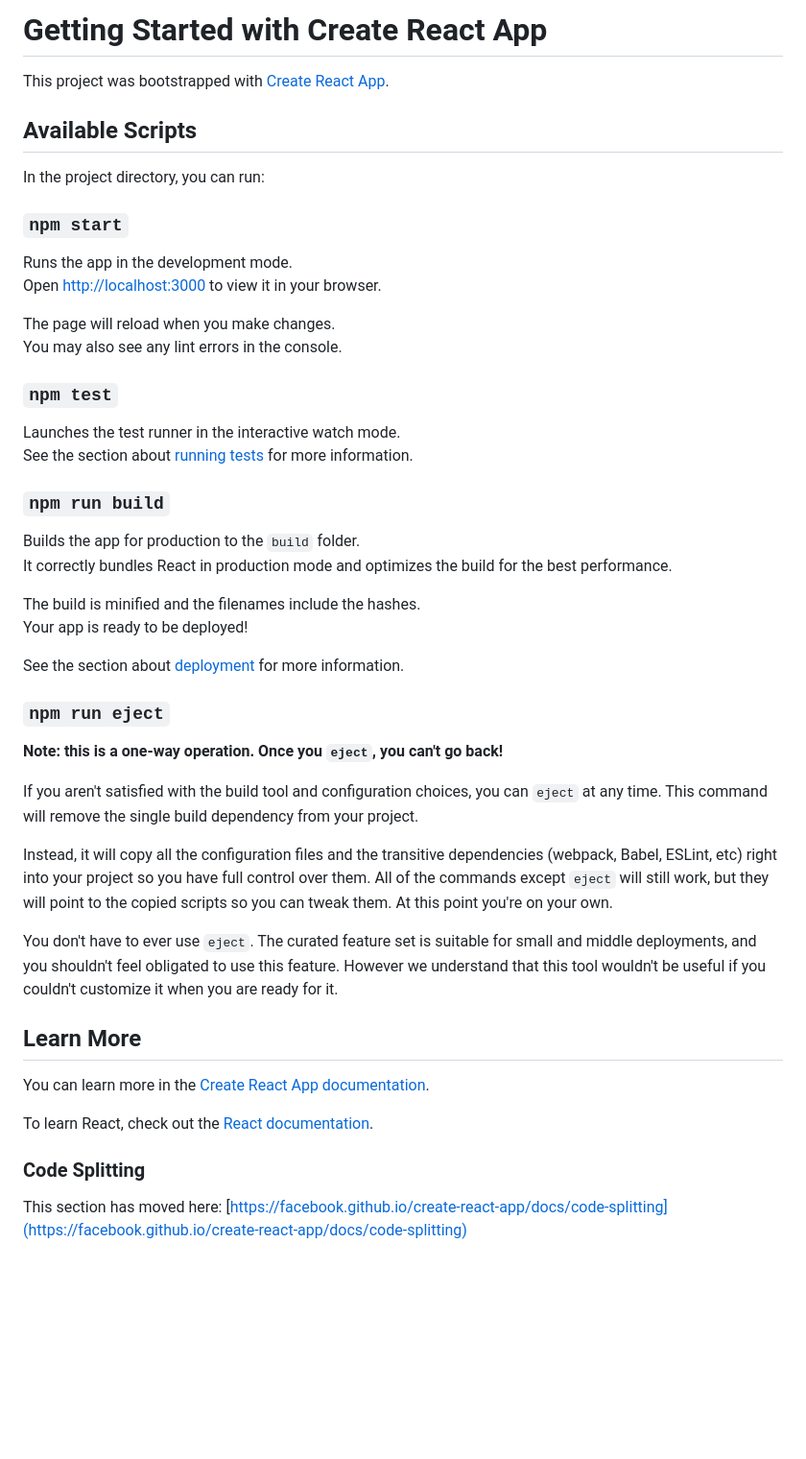
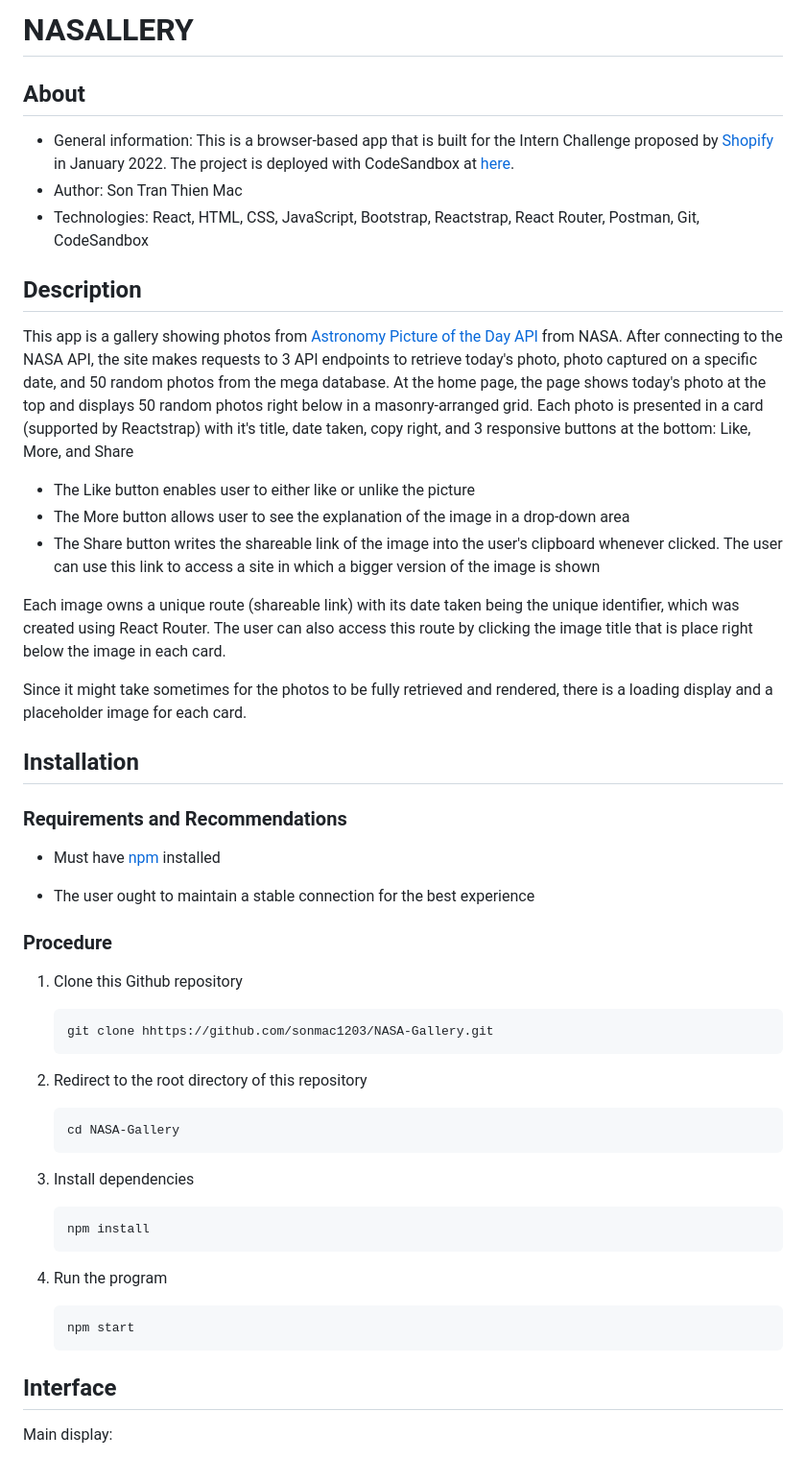
Before and after one commit to sonmac1203/NASA-Gallery, a Markdown page: README.md, the part around the change printed below. Shown: that part at 96% size. GitHub-like rendering; blank space fills up the shorter version.

Commit message:
Added photos and updated README file

```diff
--- a/README.md
+++ b/README.md
@@ -1,51 +1,51 @@
-# Getting Started with Create React App
+# NASALLERY
 
-This project was bootstrapped with [Create React App](https://github.com/facebook/create-react-app).
+## About
 
-## Available Scripts
+- General information: This is a browser-based app that is built for the Intern Challenge proposed by [Shopify](https://www.shopify.com/) in January 2022.
+  The project is deployed with CodeSandbox at [here](https://ki0z4.csb.app/).
+- Author: Son Tran Thien Mac
+- Technologies: React, HTML, CSS, JavaScript, Bootstrap, Reactstrap, React Router, Postman, Git, CodeSandbox
 
-In the project directory, you can run:
+## Description
 
-### `npm start`
+This app is a gallery showing photos from [Astronomy Picture of the Day API](https://api.nasa.gov/#apod) from NASA. After connecting to the NASA API, the site makes requests to 3 API endpoints to retrieve today's photo, photo captured on a specific date, and 50 random photos from the mega database. At the home page, the page shows today's photo at the top and displays 50 random photos right below in a masonry-arranged grid. Each photo is presented in a card (supported by Reactstrap) with it's title, date taken, copy right, and 3 responsive buttons at the bottom: Like, More, and Share
 
-Runs the app in the development mode.\
-Open [http://localhost:3000](http://localhost:3000) to view it in your browser.
+- The Like button enables user to either like or unlike the picture
+- The More button allows user to see the explanation of the image in a drop-down area
+- The Share button writes the shareable link of the image into the user's clipboard whenever clicked. The user can use this link to access a site in which a bigger version of the image is shown
 
-The page will reload when you make changes.\
-You may also see any lint errors in the console.
+Each image owns a unique route (shareable link) with its date taken being the unique identifier, which was created using React Router. The user can also access this route by clicking the image title that is place right below the image in each card.
 
-### `npm test`
+Since it might take sometimes for the photos to be fully retrieved and rendered, there is a loading display and a placeholder image for each card.
 
-Launches the test runner in the interactive watch mode.\
-See the section about [running tests](https://facebook.github.io/create-react-app/docs/running-tests) for more information.
+## Installation
 
-### `npm run build`
+### Requirements and Recommendations
 
-Builds the app for production to the `build` folder.\
-It correctly bundles React in production mode and optimizes the build for the best performance.
+- Must have [npm](https://docs.npmjs.com/downloading-and-installing-node-js-and-npm) installed
 
-The build is minified and the filenames include the hashes.\
-Your app is ready to be deployed!
+- The user ought to maintain a stable connection for the best experience
 
-See the section about [deployment](https://facebook.github.io/create-react-app/docs/deployment) for more information.
+### Procedure
 
-### `npm run eject`
+1.  Clone this Github repository
 
-**Note: this is a one-way operation. Once you `eject`, you can't go back!**
+        git clone hhttps://github.com/sonmac1203/NASA-Gallery.git
 
-If you aren't satisfied with the build tool and configuration choices, you can `eject` at any time. This command will remove the single build dependency from your project.
+2.  Redirect to the root directory of this repository
 
-Instead, it will copy all the configuration files and the transitive dependencies (webpack, Babel, ESLint, etc) right into your project so you have full control over them. All of the commands except `eject` will still work, but they will point to the copied scripts so you can tweak them. At this point you're on your own.
+        cd NASA-Gallery
 
-You don't have to ever use `eject`. The curated feature set is suitable for small and middle deployments, and you shouldn't feel obligated to use this feature. However we understand that this tool wouldn't be useful if you couldn't customize it when you are ready for it.
+3.  Install dependencies
 
-## Learn More
+        npm install
 
-You can learn more in the [Create React App documentation](https://facebook.github.io/create-react-app/docs/getting-started).
+4.  Run the program
 
-To learn React, check out the [React documentation](https://reactjs.org/).
+        npm start
 
-### Code Splitting
+## Interface
 
-This section has moved here: [https://facebook.github.io/create-react-app/docs/code-splitting](https://facebook.github.io/create-react-app/docs/code-splitting)
+Main display:
 
```
Also changed, not shown: other parts of README.md (+6 -14 lines), images/Loading.png (added), 3 other files.
